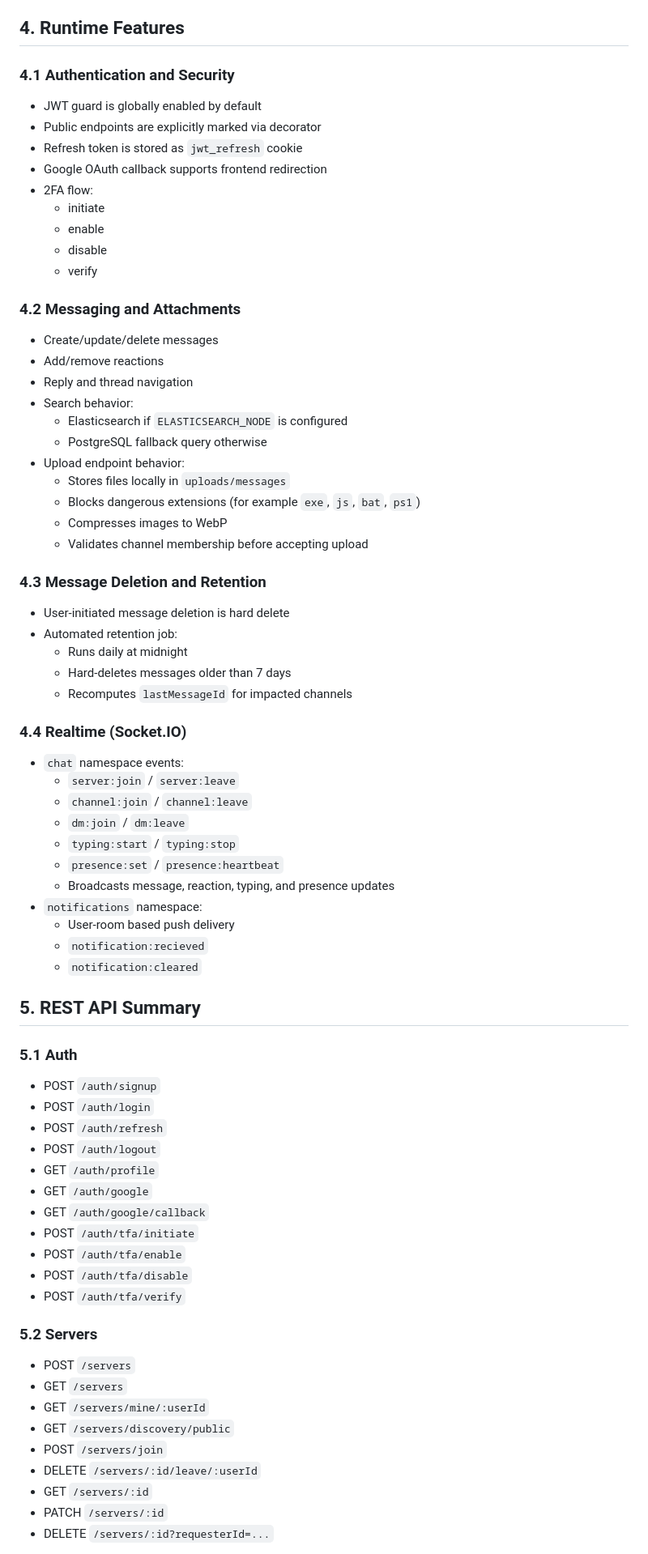
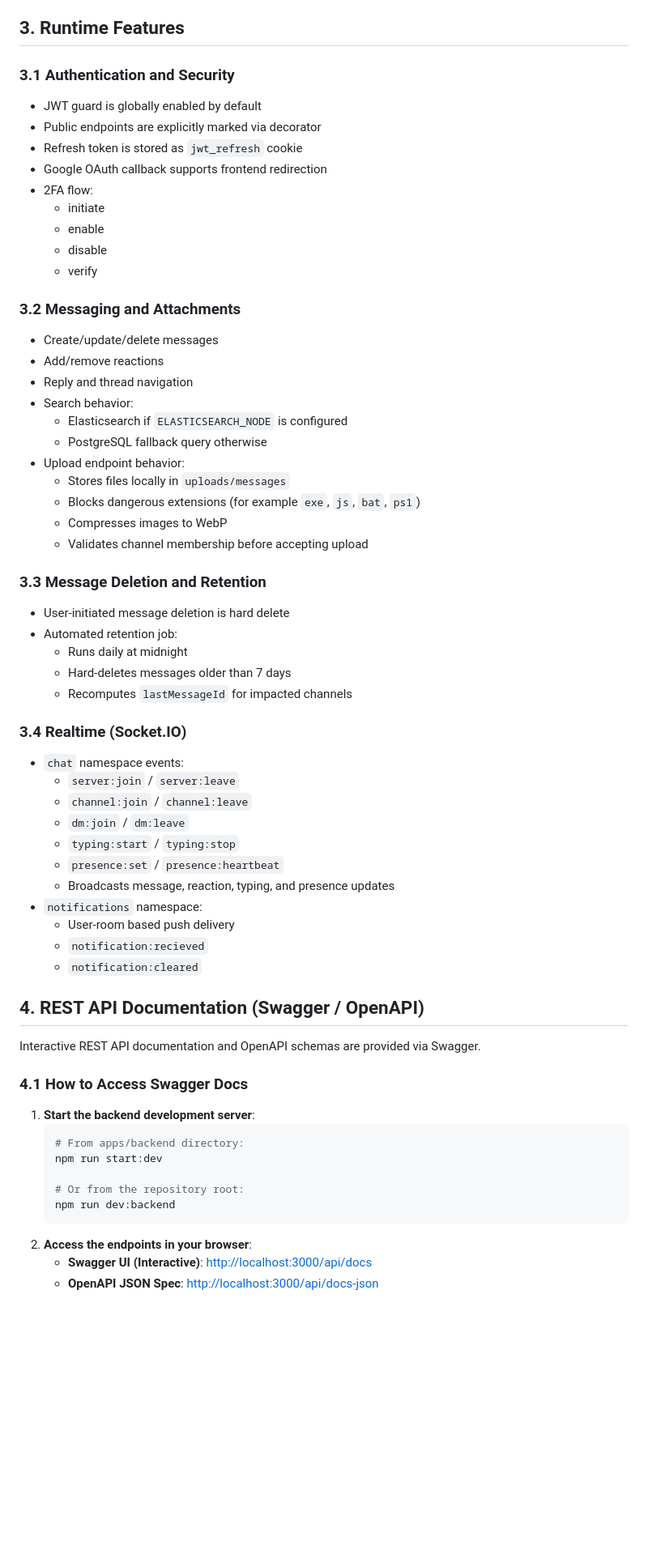
Before and after one commit to omar-shahieen/Talkie, a Markdown page: apps/backend/README.md, the part around one of its changes. Shown at 81% size. GitHub-like rendering; blank space fills up the shorter version.

````diff
--- a/apps/backend/README.md
+++ b/apps/backend/README.md
@@ -59,9 +47,9 @@ It supports:
 - LoggingModule
   - Structured logging and HTTP request logging
 
-## 4. Runtime Features
+## 3. Runtime Features
 
-### 4.1 Authentication and Security
+### 3.1 Authentication and Security
 
 - JWT guard is globally enabled by default
 - Public endpoints are explicitly marked via decorator
@@ -73,7 +61,7 @@ It supports:
   - disable
   - verify
 
-### 4.2 Messaging and Attachments
+### 3.2 Messaging and Attachments
 
 - Create/update/delete messages
 - Add/remove reactions
@@ -87,7 +75,7 @@ It supports:
   - Compresses images to WebP
   - Validates channel membership before accepting upload
 
-### 4.3 Message Deletion and Retention
+### 3.3 Message Deletion and Retention
 
 - User-initiated message deletion is hard delete
 - Automated retention job:
@@ -95,7 +83,7 @@ It supports:
   - Hard-deletes messages older than 7 days
   - Recomputes `lastMessageId` for impacted channels
 
-### 4.4 Realtime (Socket.IO)
+### 3.4 Realtime (Socket.IO)
 
 - `chat` namespace events:
   - `server:join` / `server:leave`
@@ -109,31 +97,21 @@ It supports:
   - `notification:recieved`
   - `notification:cleared`
 
-## 5. REST API Summary
+## 4. REST API Documentation (Swagger / OpenAPI)
 
-### 5.1 Auth
+Interactive REST API documentation and OpenAPI schemas are provided via Swagger.
 
-- POST `/auth/signup`
-- POST `/auth/login`
-- POST `/auth/refresh`
-- POST `/auth/logout`
-- GET `/auth/profile`
-- GET `/auth/google`
-- GET `/auth/google/callback`
-- POST `/auth/tfa/initiate`
-- POST `/auth/tfa/enable`
-- POST `/auth/tfa/disable`
-- POST `/auth/tfa/verify`
+### 4.1 How to Access Swagger Docs
 
-### 5.2 Servers
+1. **Start the backend development server**:
+   ```bash
+   # From apps/backend directory:
+   npm run start:dev
 
-- POST `/servers`
-- GET `/servers`
-- GET `/servers/mine/:userId`
-- GET `/servers/discovery/public`
-- POST `/servers/join`
-- DELETE `/servers/:id/leave/:userId`
-- GET `/servers/:id`
-- PATCH `/servers/:id`
-- DELETE `/servers/:id?requesterId=...`
+   # Or from the repository root:
+   npm run dev:backend
+   ```
+2. **Access the endpoints in your browser**:
+   - **Swagger UI (Interactive)**: [http://localhost:3000/api/docs](http://localhost:3000/api/docs)
+   - **OpenAPI JSON Spec**: [http://localhost:3000/api/docs-json](http://localhost:3000/api/docs-json)
 
````
Also changed, not shown: other parts of apps/backend/README.md (+20 -106 lines).
